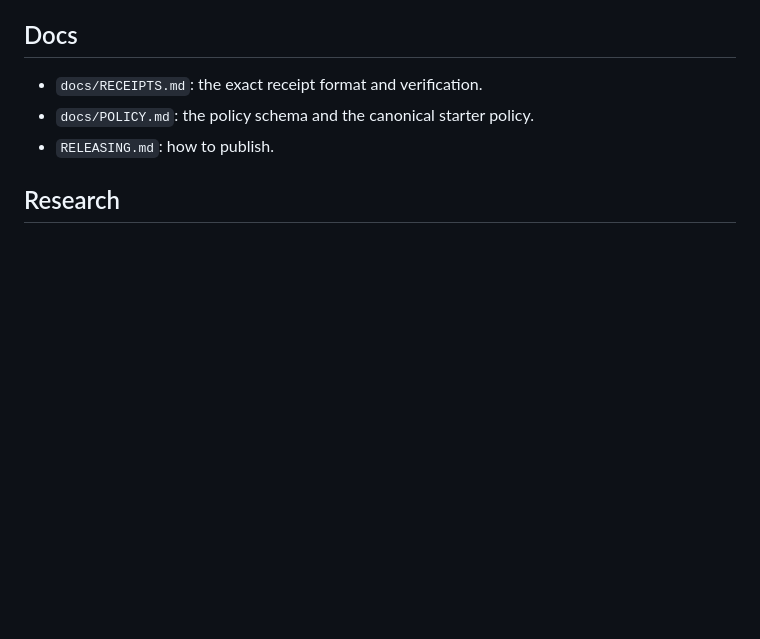
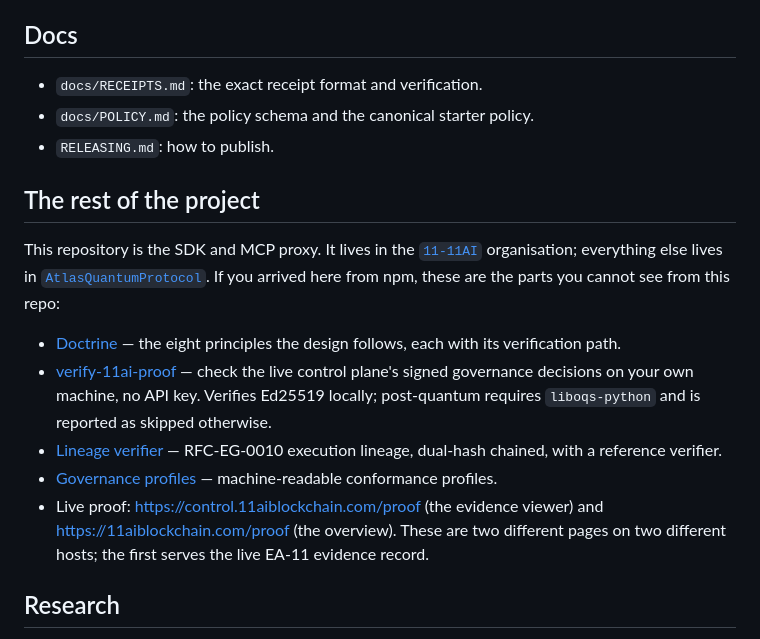
Before and after one commit to 11-11AI/execution-governance, a Markdown page: README.md, the part around the change. Rendered like a GitHub page; blank space fills up the shorter version.

Commit message:
docs: link the rest of the project from the npm-facing README
Both published packages point their repository and homepage fields at
github.com/11-11AI/execution-governance. That organisation contains exactly one
repository. Every other public artifact, the doctrine, the live-proof verifier,
the lineage verifier, and the conformance profiles, lives in
AtlasQuantumProtocol, and nothing here linked to any of it.

The path was one-directional: the public site links into AtlasQuantumProtocol,
but a developer arriving from npm landed in a one-repo org with no route onward.
Someone checking whether this is a real project, which is the reader this README
is written for, saw one repository and no connection to anything else.

Adds a section naming both organisations and linking the four sibling repos and
both live proof surfaces. All eight links verified to resolve.

Also states plainly that control.11aiblockchain.com/proof and
11aiblockchain.com/proof are two different pages on two different hosts, and
which one serves the live evidence record.

```diff
--- a/README.md
+++ b/README.md
@@ -100,6 +100,27 @@ Any error, timeout, unreachable engine, malformed policy, or missing decision re
 - `docs/POLICY.md`: the policy schema and the canonical starter policy.
 - `RELEASING.md`: how to publish.
 
+## The rest of the project
+
+This repository is the SDK and MCP proxy. It lives in the
+[`11-11AI`](https://github.com/11-11AI) organisation; everything else lives in
+[`AtlasQuantumProtocol`](https://github.com/AtlasQuantumProtocol). If you arrived
+here from npm, these are the parts you cannot see from this repo:
+
+- [Doctrine](https://github.com/AtlasQuantumProtocol/execution-governance-doctrine)
+  — the eight principles the design follows, each with its verification path.
+- [verify-11ai-proof](https://github.com/AtlasQuantumProtocol/verify-11ai-proof)
+  — check the live control plane's signed governance decisions on your own
+  machine, no API key. Verifies Ed25519 locally; post-quantum requires
+  `liboqs-python` and is reported as skipped otherwise.
+- [Lineage verifier](https://github.com/AtlasQuantumProtocol/11-11-lineage-verifier)
+  — RFC-EG-0010 execution lineage, dual-hash chained, with a reference verifier.
+- [Governance profiles](https://github.com/AtlasQuantumProtocol/11-11-governance-profiles)
+  — machine-readable conformance profiles.
+- Live proof: <https://control.11aiblockchain.com/proof> (the evidence viewer)
+  and <https://11aiblockchain.com/proof> (the overview). These are two different
+  pages on two different hosts; the first serves the live EA-11 evidence record.
+
 ## Research
 
 - Research corpus: [Zenodo, 11/11 AI community](https://zenodo.org/communities/11-11-ai).
```
